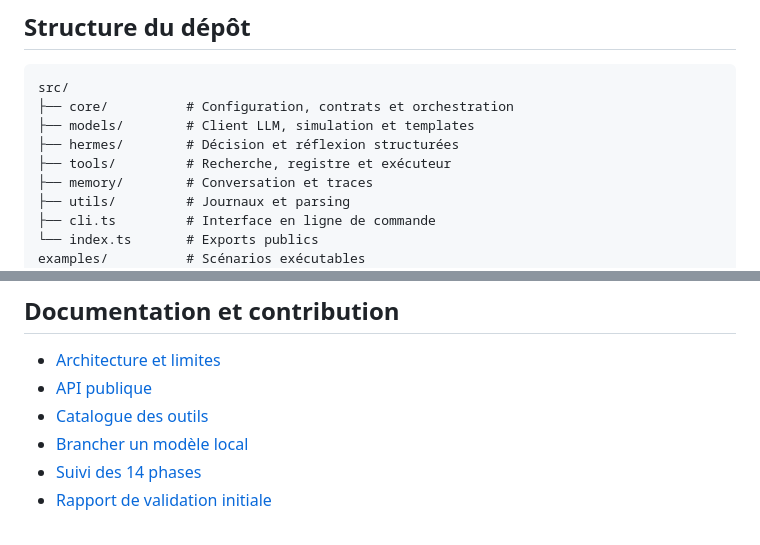
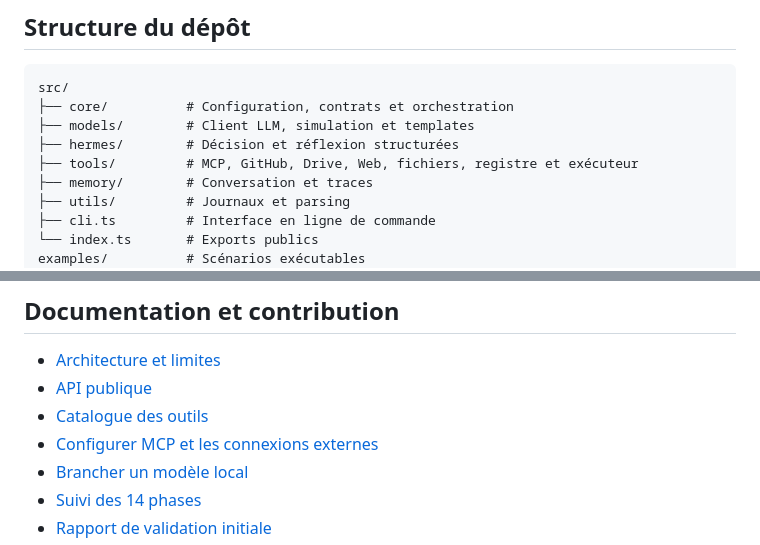
Before and after one commit to Matt95354855/Harness, a Markdown page: README.md, 2 parts joined by grey strips. Rendered like a GitHub page.

```diff
--- a/README.md
+++ b/README.md
@@ -189,7 +203,7 @@ src/
 ├── core/          # Configuration, contrats et orchestration
 ├── models/        # Client LLM, simulation et templates
 ├── hermes/        # Décision et réflexion structurées
-├── tools/         # Recherche, registre et exécuteur
+├── tools/         # MCP, GitHub, Drive, Web, fichiers, registre et exécuteur
 ├── memory/        # Conversation et traces
 ├── utils/         # Journaux et parsing
 ├── cli.ts         # Interface en ligne de commande
@@ -215,6 +229,7 @@ Les correspondances, corrections et critères des **14 phases** sont détaillés
 - [Architecture et limites](docs/architecture.md)
 - [API publique](docs/api.md)
 - [Catalogue des outils](docs/tools.md)
+- [Configurer MCP et les connexions externes](docs/connections.md)
 - [Brancher un modèle local](docs/local-model.md)
 - [Suivi des 14 phases](docs/implementation-status.md)
 - [Rapport de validation initiale](docs/validation.md)
```
Also changed, not shown: other parts of README.md (+18 -4 lines).
